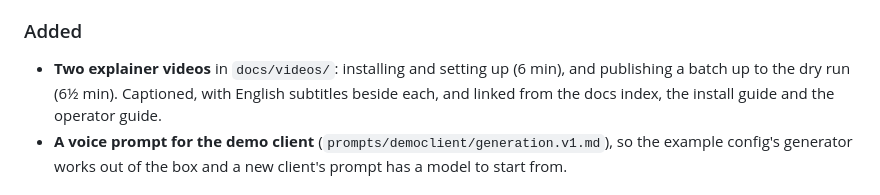
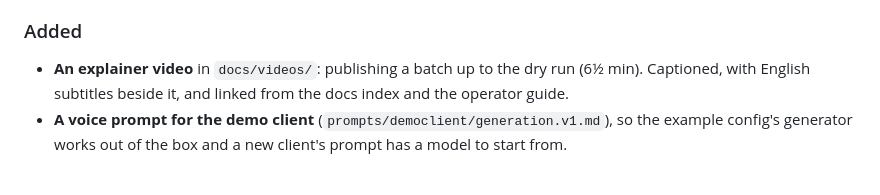
Before and after one commit to NextGenDataLead/gs1-digital-link, a Markdown page: CHANGELOG.md, the part around the change. Drawn GitHub-style.

Commit message:
docs: the changelog announces the one video this copy ships
Co-Authored-By: Claude Opus 5.5 <noreply@anthropic.com>
Claude-Session: https://claude.ai/code/session_01QFEAenEjkQ9nWUTf9Fy7Gm

```diff
--- a/CHANGELOG.md
+++ b/CHANGELOG.md
@@ -20,9 +20,9 @@ and this project adheres to [Semantic Versioning](https://semver.org/spec/v2.0.0
   client files, such as a public one, can then run with a client's own setup received in a pack.
 
 ### Added
-- **Two explainer videos** in `docs/videos/`: installing and setting up (6 min), and publishing a
-  batch up to the dry run (6½ min). Captioned, with English subtitles beside each, and linked from
-  the docs index, the install guide and the operator guide.
+- **An explainer video** in `docs/videos/`: publishing a batch up to the dry run (6½ min).
+  Captioned, with English subtitles beside it, and linked from the docs index and the operator
+  guide.
 - **A voice prompt for the demo client** (`prompts/democlient/generation.v1.md`), so the example
   config's generator works out of the box and a new client's prompt has a model to start from.
 
```
